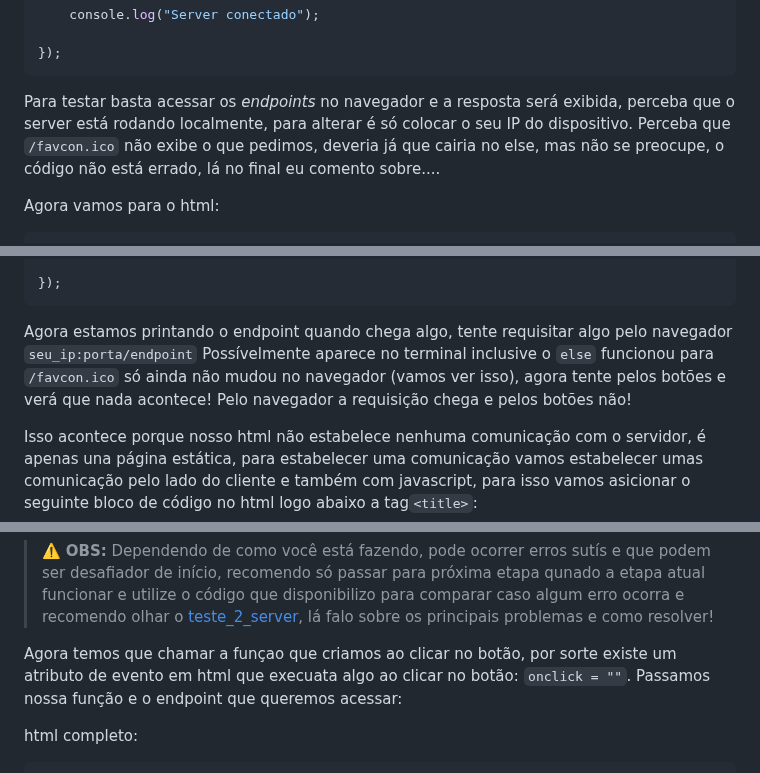
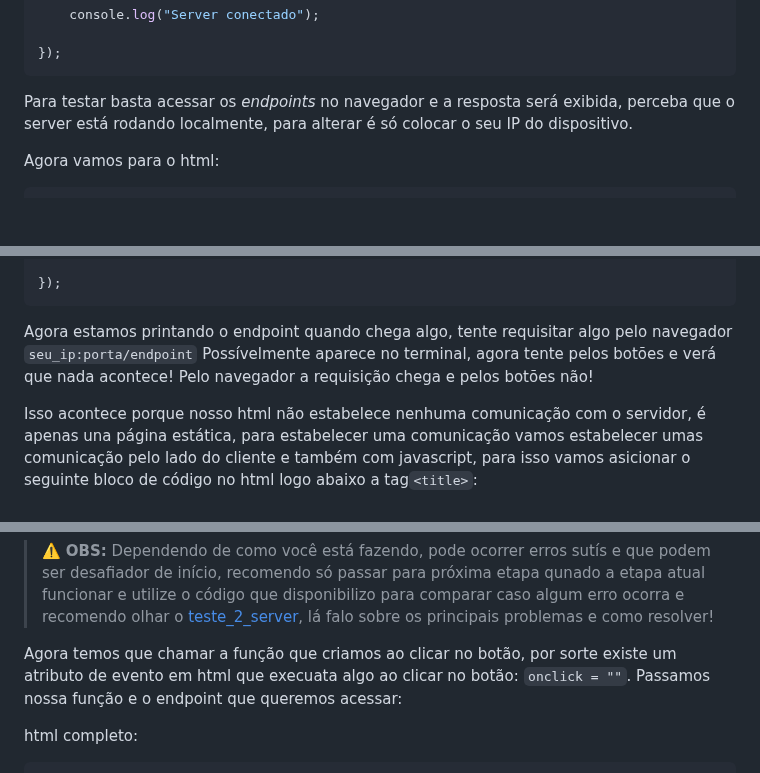
Before and after one commit to well1ngt0nso/serverjs, a Markdown page: teste_3_server/README.md, 3 parts joined by grey strips. Drawn GitHub-style; blank space fills up the shorter version.

````diff
--- a/teste_3_server/README.md
+++ b/teste_3_server/README.md
@@ -59,7 +59,7 @@ server.listen(port, localhost, ()=>{
 
 });
 ```
-Para testar basta acessar os *endpoints* no navegador e a resposta será exibida, perceba que o server está rodando localmente, para alterar é só colocar o seu IP do dispositivo. Perceba que `/favcon.ico` não exibe o que pedimos, deveria já que cairia no else, mas não se preocupe, o código não está errado, lá no final eu comento sobre....
+Para testar basta acessar os *endpoints* no navegador e a resposta será exibida, perceba que o server está rodando localmente, para alterar é só colocar o seu IP do dispositivo.
 
 
 Agora vamos para o html:
@@ -120,7 +120,7 @@ server.listen(port, localhost, ()=>{
 });
 ```
 Agora estamos printando o endpoint quando chega algo, tente requisitar algo pelo navegador `seu_ip:porta/endpoint`
-Possívelmente aparece no terminal inclusive o `else`  funcionou para `/favcon.ico` só ainda não mudou no navegador (vamos ver isso), agora tente pelos botões e verá que nada acontece! Pelo navegador a requisição chega e pelos botões não!
+Possívelmente aparece no terminal, agora tente pelos botões e verá que nada acontece! Pelo navegador a requisição chega e pelos botões não!
 
 Isso acontece porque nosso html não estabelece nenhuma comunicação com o servidor, é apenas una página estática, para estabelecer uma comunicação vamos estabelecer umas comunicação pelo lado do cliente e também com javascript, para isso vamos asicionar o seguinte bloco de código no html logo abaixo a tag`<title>`:
 
@@ -138,7 +138,7 @@ basicamente a gente cria uma função que recebe como parâmetro o endpoint que
 
 > ⚠️ **OBS:** Dependendo de como você está fazendo, pode ocorrer erros sutís e que podem ser desafiador de início, recomendo só passar para próxima etapa qunado a etapa atual funcionar e utilize o código que disponibilizo para comparar caso algum erro ocorra e recomendo olhar o [teste_2_server](https://github.com/well1ngt0nso/serverjs/tree/main/teste_2_server#voltando-um-pouco), lá falo sobre os principais problemas e como resolver!
 
-Agora temos que chamar a funçao que criamos ao clicar no botão, por sorte existe um atributo de evento em html que execuata algo ao clicar no botão: `onclick = ""`. Passamos nossa função e o endpoint que queremos acessar:
+Agora temos que chamar a função que criamos ao clicar no botão, por sorte existe um atributo de evento em html que execuata algo ao clicar no botão: `onclick = ""`. Passamos nossa função e o endpoint que queremos acessar:
 
 html completo:
 ```html
````
Also changed, not shown: other parts of teste_3_server/README.md (+1 -1 lines).
